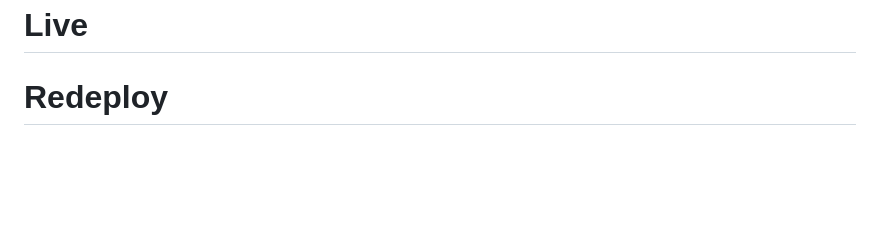
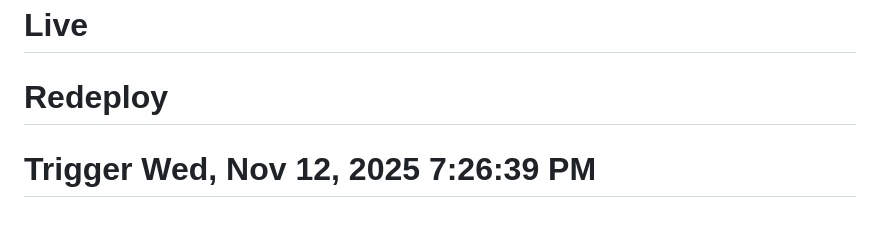
Before and after one commit to SHA-shwatdubey/shopping_django_aws, a Markdown page: README.md, the part around the change. Drawn GitHub-style; blank space fills up the shorter version.

Commit message:
Trigger deployment

```diff
--- a/README.md
+++ b/README.md
@@ -430,3 +430,4 @@ Then follow the "Next Steps to Deploy" section to get your Django application ru
 # Deploy
 # Live
 # Redeploy
+# Trigger Wed, Nov 12, 2025  7:26:39 PM
```
